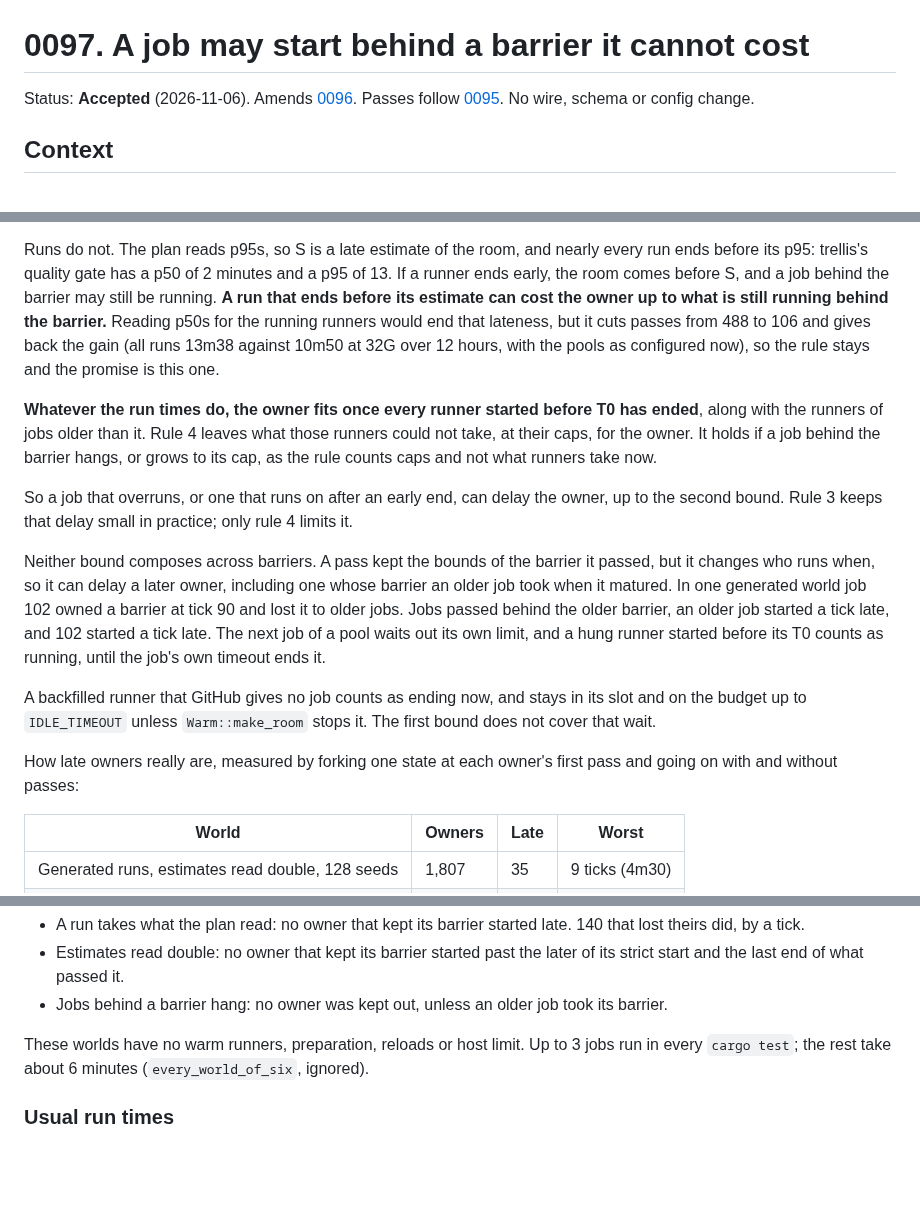
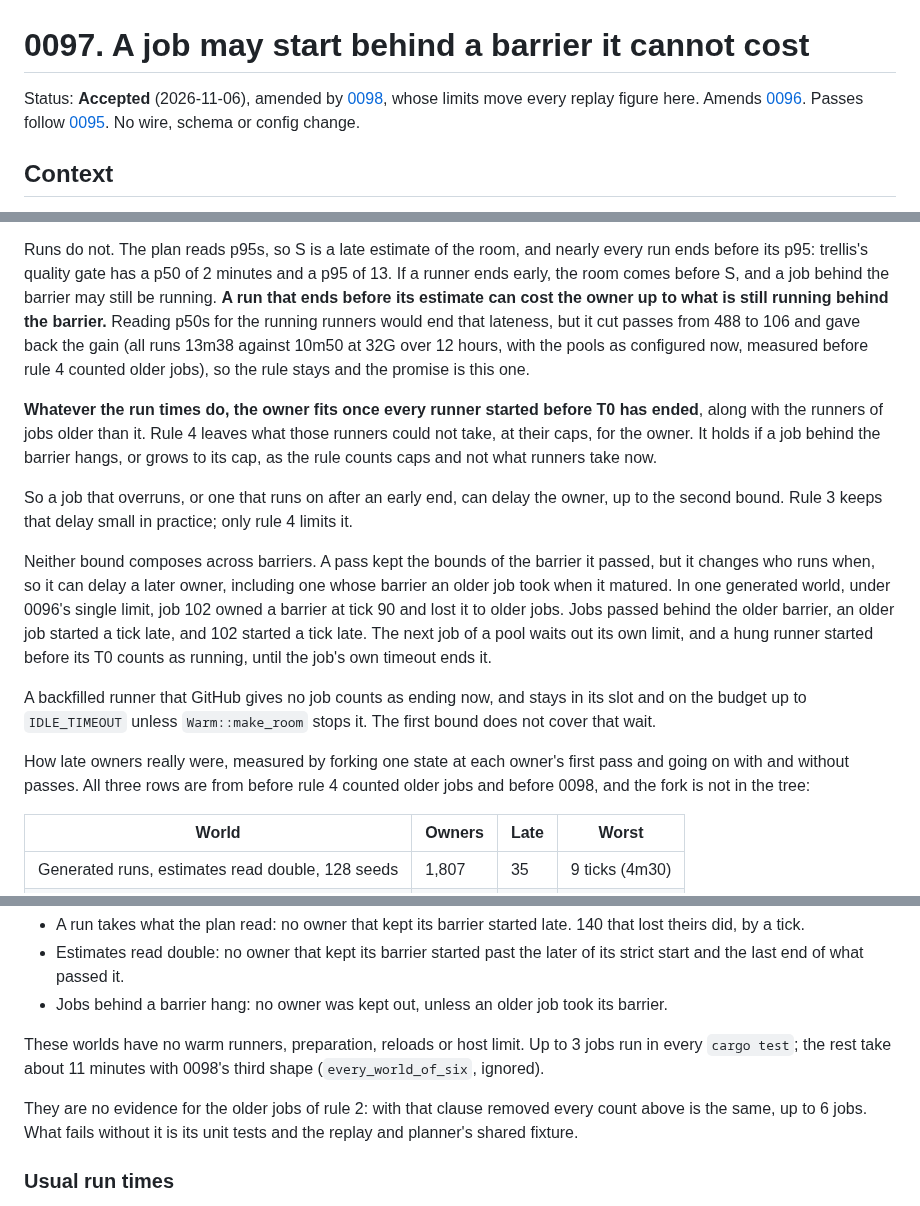
Before and after one commit to ayagmar/runnerd, a Markdown page: docs/adr/0097-a-job-may-start-behind-a-barrier-it-cannot-cost.md, 3 parts joined by grey strips. Rendered like a GitHub page; blank space fills up the shorter version.

Commit message:
docs: ADR 0097 says which figures predate its last rule
The late owners table and the p50 comparison were measured before rule 4
counted older jobs. The exhaustive check is no evidence for rule 2's older
jobs: its counts are the same without them, up to 6 jobs.

```diff
--- a/docs/adr/0097-a-job-may-start-behind-a-barrier-it-cannot-cost.md
+++ b/docs/adr/0097-a-job-may-start-behind-a-barrier-it-cannot-cost.md
@@ -1,6 +1,7 @@
 # 0097. A job may start behind a barrier it cannot cost
 
-Status: **Accepted** (2026-11-06). Amends [0096](0096-a-job-starved-of-memory-or-cpu-goes-first.md). Passes follow
+Status: **Accepted** (2026-11-06), amended by [0098](0098-a-pool-waits-longer-for-its-first-barrier.md), whose limits
+move every replay figure here. Amends [0096](0096-a-job-starved-of-memory-or-cpu-goes-first.md). Passes follow
 [0095](0095-dockers-events-wake-a-pass-that-refills-a-slot.md). No wire, schema or config change.
 
 ## Context
@@ -67,9 +68,9 @@ a strict barrier.**
 Runs do not. The plan reads p95s, so S is a late estimate of the room, and nearly every run ends before its p95: trellis's
 quality gate has a p50 of 2 minutes and a p95 of 13. If a runner ends early, the room comes before S, and a job behind
 the barrier may still be running. **A run that ends before its estimate can cost the owner up to what is still running
-behind the barrier.** Reading p50s for the running runners would end that lateness, but it cuts passes from 488 to 106 and
-gives back the gain (all runs 13m38 against 10m50 at 32G over 12 hours, with the pools as configured now), so the
-rule stays and the promise is this one.
+behind the barrier.** Reading p50s for the running runners would end that lateness, but it cut passes from 488 to 106 and
+gave back the gain (all runs 13m38 against 10m50 at 32G over 12 hours, with the pools as configured now, measured before
+rule 4 counted older jobs), so the rule stays and the promise is this one.
 
 **Whatever the run times do, the owner fits once every runner started before T0 has ended**, along with the runners of
 jobs older than it. Rule 4 leaves what those runners could not take, at their caps, for the owner. It holds if a job
@@ -79,16 +80,16 @@ So a job that overruns, or one that runs on after an early end, can delay the ow
 that delay small in practice; only rule 4 limits it.
 
 Neither bound composes across barriers. A pass kept the bounds of the barrier it passed, but it changes who runs when, so
-it can delay a later owner, including one whose barrier an older job took when it matured. In one generated world job
-102 owned a barrier at tick 90 and lost it to older jobs. Jobs passed behind the older barrier, an older job started a
+it can delay a later owner, including one whose barrier an older job took when it matured. In one generated world, under
+0096's single limit, job 102 owned a barrier at tick 90 and lost it to older jobs. Jobs passed behind the older barrier, an older job started a
 tick late, and 102 started a tick late. The next job of a pool waits out its own limit, and a hung runner started before
 its T0 counts as running, until the job's own timeout ends it.
 
 A backfilled runner that GitHub gives no job counts as ending now, and stays in its slot and on the budget up to
 `IDLE_TIMEOUT` unless `Warm::make_room` stops it. The first bound does not cover that wait.
 
-How late owners really are, measured by forking one state at each owner's first pass and going on with and without
-passes:
+How late owners really were, measured by forking one state at each owner's first pass and going on with and without
+passes. All three rows are from before rule 4 counted older jobs and before 0098, and the fork is not in the tree:
 
 | World | Owners | Late | Worst |
 |---|---|---|---|
@@ -107,7 +108,10 @@ profile.
 - Jobs behind a barrier hang: no owner was kept out, unless an older job took its barrier.
 
 These worlds have no warm runners, preparation, reloads or host limit. Up to 3 jobs run in every `cargo test`; the rest
-take about 6 minutes (`every_world_of_six`, ignored).
+take about 11 minutes with 0098's third shape (`every_world_of_six`, ignored).
+
+They are no evidence for the older jobs of rule 2: with that clause removed every count above is the same, up to 6 jobs. What
+fails without it is its unit tests and the replay and planner's shared fixture.
 
 ### Usual run times
 
```
